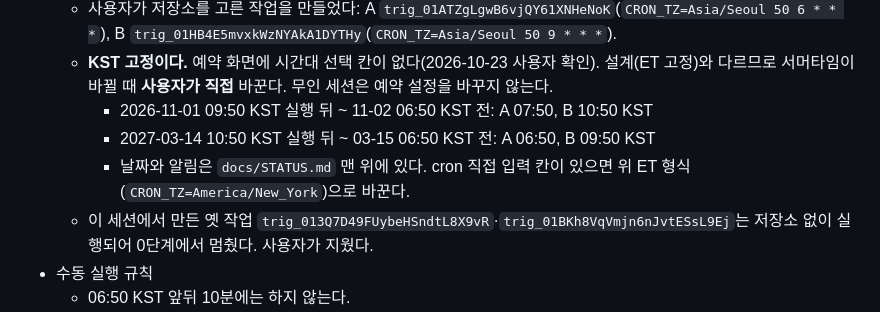
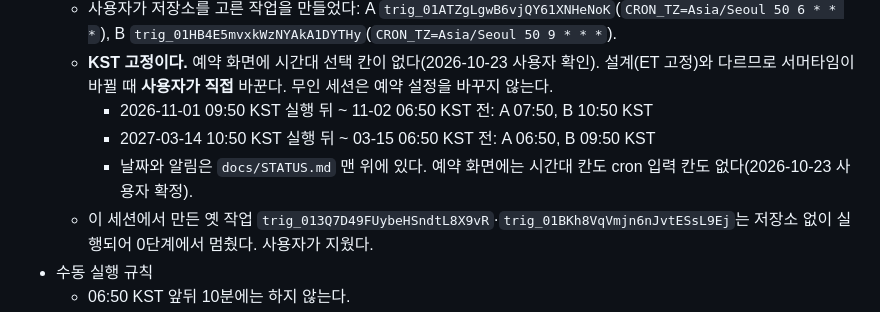
Before and after one commit to aodwlsgh/-, a Markdown page: docs/daily-run.md, the part around the change. Drawn GitHub-style.

```diff
--- a/docs/daily-run.md
+++ b/docs/daily-run.md
@@ -10,7 +10,7 @@
   - **KST 고정이다.** 예약 화면에 시간대 선택 칸이 없다(2026-10-23 사용자 확인). 설계(ET 고정)와 다르므로 서머타임이 바뀔 때 **사용자가 직접** 바꾼다. 무인 세션은 예약 설정을 바꾸지 않는다.
     - 2026-11-01 09:50 KST 실행 뒤 ~ 11-02 06:50 KST 전: A 07:50, B 10:50 KST
     - 2027-03-14 10:50 KST 실행 뒤 ~ 03-15 06:50 KST 전: A 06:50, B 09:50 KST
-    - 날짜와 알림은 `docs/STATUS.md` 맨 위에 있다. cron 직접 입력 칸이 있으면 위 ET 형식(`CRON_TZ=America/New_York`)으로 바꾼다.
+    - 날짜와 알림은 `docs/STATUS.md` 맨 위에 있다. 예약 화면에는 시간대 칸도 cron 입력 칸도 없다(2026-10-23 사용자 확정).
   - 이 세션에서 만든 옛 작업 `trig_013Q7D49FUybeHSndtL8X9vR`·`trig_01BKh8VqVmjn6nJvtESsL9Ej`는 저장소 없이 실행되어 0단계에서 멈췄다. 사용자가 지웠다.
 - 수동 실행 규칙
   - 06:50 KST 앞뒤 10분에는 하지 않는다.
```
Also changed, not shown: docs/STATUS.md (+4 -1 lines), docs/plans/2026-10-22-nba-sim-plan.md (+1 -0 lines).
